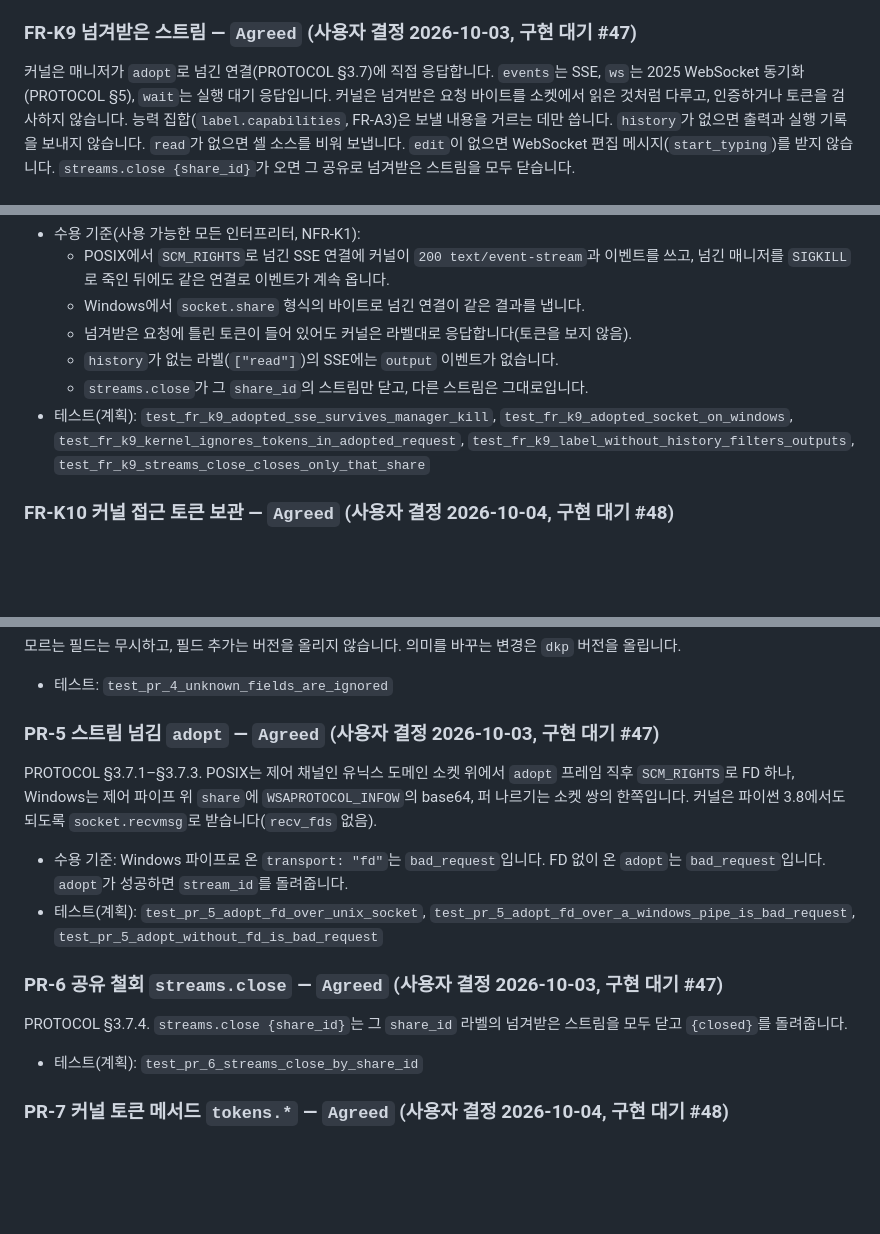
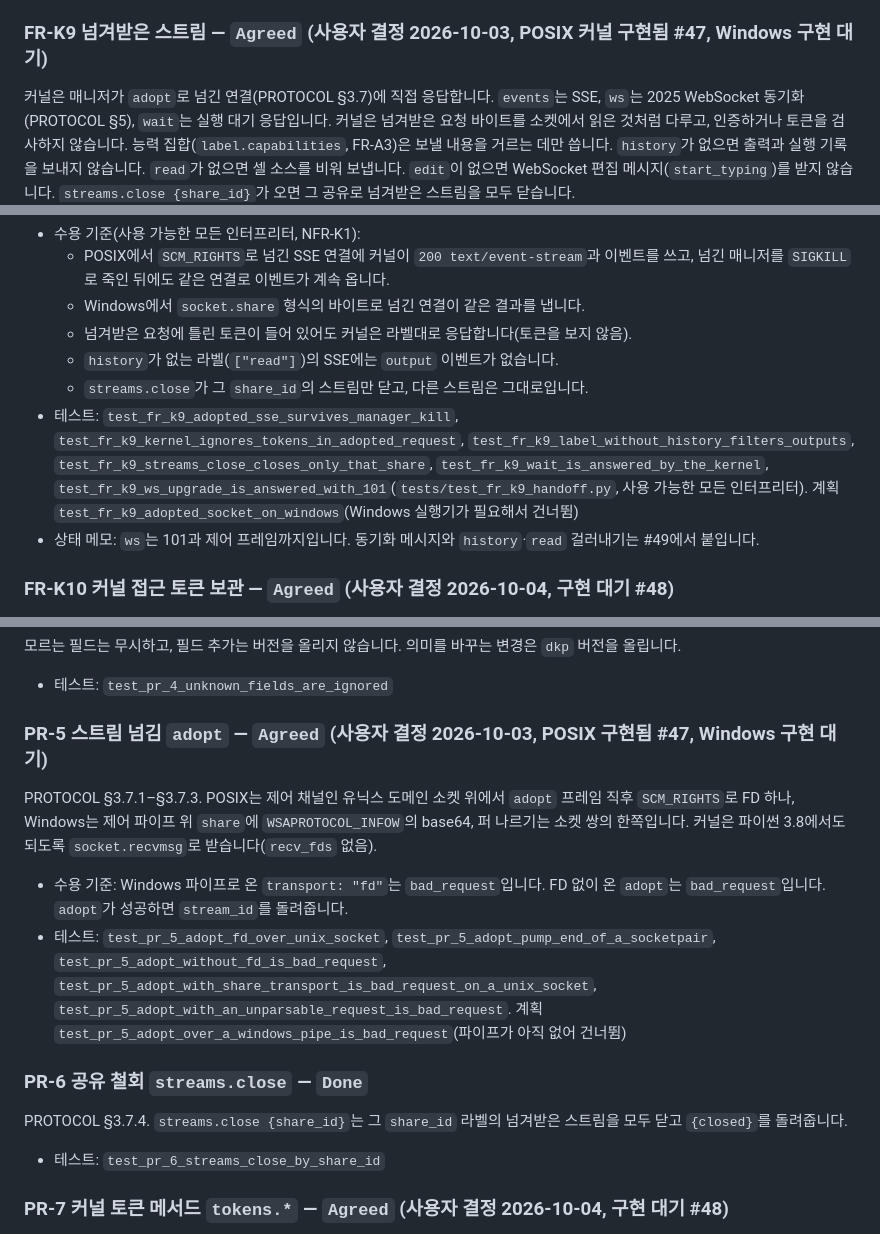
Before and after one commit to DarkPyonix/darkpyonix, a Markdown page: docs/SPEC.md, 3 parts joined by grey strips. Drawn GitHub-style; blank space fills up the shorter version.

```diff
--- a/docs/SPEC.md
+++ b/docs/SPEC.md
@@ -64,7 +64,7 @@ DarkPyonix 커널 스택의 요구사항과 수용 기준입니다. 근거는 [I
 - 상태 메모 (2026-10-03): 등록 파일을 지웠으므로(FR-D2) "종료 뒤 등록 파일 없음" 검사는 의미가 없어집니다. 테스트에서 그 검사를 빼는 일은 #50에서 합니다.
 - 테스트: `test_fr_k8_shutdown_interrupts_running_cell_and_finishes_run`(실행기 쪽), `test_fr_k8_shutdown_is_graceful`(실제 커널 프로세스: 셀이 도는 중에 `shutdown`을 보내면 `bye` 데이터그램, 종료 코드 0, 등록 파일 없음, 잠금을 곧바로 다시 잡을 수 있음, 실행 기록 `interrupted`). "잠금이 남지 않음"은 OS 잠금이 풀린다는 뜻이고, 잠금 파일 자체는 지우지 않습니다(지우면 `flock`과 경합이 생깁니다).
 
-### FR-K9 넘겨받은 스트림 — `Agreed` (사용자 결정 2026-10-03, 구현 대기 #47)
+### FR-K9 넘겨받은 스트림 — `Agreed` (사용자 결정 2026-10-03, POSIX 커널 구현됨 #47, Windows 구현 대기)
 커널은 매니저가 `adopt`로 넘긴 연결(PROTOCOL §3.7)에 직접 응답합니다. `events`는 SSE, `ws`는 2025 WebSocket 동기화(PROTOCOL §5), `wait`는 실행 대기 응답입니다. 커널은 넘겨받은 요청 바이트를 소켓에서 읽은 것처럼 다루고, 인증하거나 토큰을 검사하지 않습니다. 능력 집합(`label.capabilities`, FR-A3)은 보낼 내용을 거르는 데만 씁니다. `history`가 없으면 출력과 실행 기록을 보내지 않습니다. `read`가 없으면 셀 소스를 비워 보냅니다. `edit`이 없으면 WebSocket 편집 메시지(`start_typing`)를 받지 않습니다. `streams.close {share_id}`가 오면 그 공유로 넘겨받은 스트림을 모두 닫습니다.
 - 수용 기준(사용 가능한 모든 인터프리터, NFR-K1):
   - POSIX에서 `SCM_RIGHTS`로 넘긴 SSE 연결에 커널이 `200 text/event-stream`과 이벤트를 쓰고, 넘긴 매니저를 `SIGKILL`로 죽인 뒤에도 같은 연결로 이벤트가 계속 옵니다.
@@ -72,7 +72,8 @@ DarkPyonix 커널 스택의 요구사항과 수용 기준입니다. 근거는 [I
   - 넘겨받은 요청에 틀린 토큰이 들어 있어도 커널은 라벨대로 응답합니다(토큰을 보지 않음).
   - `history`가 없는 라벨(`["read"]`)의 SSE에는 `output` 이벤트가 없습니다.
   - `streams.close`가 그 `share_id`의 스트림만 닫고, 다른 스트림은 그대로입니다.
-- 테스트(계획): `test_fr_k9_adopted_sse_survives_manager_kill`, `test_fr_k9_adopted_socket_on_windows`, `test_fr_k9_kernel_ignores_tokens_in_adopted_request`, `test_fr_k9_label_without_history_filters_outputs`, `test_fr_k9_streams_close_closes_only_that_share`
+- 테스트: `test_fr_k9_adopted_sse_survives_manager_kill`, `test_fr_k9_kernel_ignores_tokens_in_adopted_request`, `test_fr_k9_label_without_history_filters_outputs`, `test_fr_k9_streams_close_closes_only_that_share`, `test_fr_k9_wait_is_answered_by_the_kernel`, `test_fr_k9_ws_upgrade_is_answered_with_101`(`tests/test_fr_k9_handoff.py`, 사용 가능한 모든 인터프리터). 계획 `test_fr_k9_adopted_socket_on_windows`(Windows 실행기가 필요해서 건너뜀)
+- 상태 메모: `ws`는 101과 제어 프레임까지입니다. 동기화 메시지와 `history`·`read` 걸러내기는 #49에서 붙입니다.
 
 ### FR-K10 커널 접근 토큰 보관 — `Agreed` (사용자 결정 2026-10-04, 구현 대기 #48)
 INTENT D17, PROTOCOL §6. 사용자 결정(2026-10-04): "커널이 들고 있게". 커널은 자기 접근 토큰(초기, 로그인, 공유, SPEC FR-A6)의 주인입니다. 매니저의 `tokens.issue`, `tokens.verify`, `tokens.revoke`, `tokens.list` 요청에 답하고, 토큰은 SHA-256 해시와 능력 집합으로만 영속화합니다. 커널은 다시 뜨면 저장소를 읽어 옵니다. 자기 파일이 지워진 것을 알아채면 저장소를 지웁니다. 저장소는 커널만 읽고 쓰며, 위치는 [provisional]로 #48에서 정합니다. 표준 라이브러리(`secrets`, `hashlib`, `hmac`, `json`, `os.replace`)만 씁니다.
@@ -741,14 +742,14 @@ PROTOCOL §3.4. 링 버퍼와 `replay_truncated`. 읽지 않는 구독자가 있
 모르는 필드는 무시하고, 필드 추가는 버전을 올리지 않습니다. 의미를 바꾸는 변경은 `dkp` 버전을 올립니다.
 - 테스트: `test_pr_4_unknown_fields_are_ignored`
 
-### PR-5 스트림 넘김 `adopt` — `Agreed` (사용자 결정 2026-10-03, 구현 대기 #47)
+### PR-5 스트림 넘김 `adopt` — `Agreed` (사용자 결정 2026-10-03, POSIX 구현됨 #47, Windows 구현 대기)
 PROTOCOL §3.7.1–§3.7.3. POSIX는 제어 채널인 유닉스 도메인 소켓 위에서 `adopt` 프레임 직후 `SCM_RIGHTS`로 FD 하나, Windows는 제어 파이프 위 `share`에 `WSAPROTOCOL_INFOW`의 base64, 퍼 나르기는 소켓 쌍의 한쪽입니다. 커널은 파이썬 3.8에서도 되도록 `socket.recvmsg`로 받습니다(`recv_fds` 없음).
 - 수용 기준: Windows 파이프로 온 `transport: "fd"`는 `bad_request`입니다. FD 없이 온 `adopt`는 `bad_request`입니다. `adopt`가 성공하면 `stream_id`를 돌려줍니다.
-- 테스트(계획): `test_pr_5_adopt_fd_over_unix_socket`, `test_pr_5_adopt_fd_over_a_windows_pipe_is_bad_request`, `test_pr_5_adopt_without_fd_is_bad_request`
+- 테스트: `test_pr_5_adopt_fd_over_unix_socket`, `test_pr_5_adopt_pump_end_of_a_socketpair`, `test_pr_5_adopt_without_fd_is_bad_request`, `test_pr_5_adopt_with_share_transport_is_bad_request_on_a_unix_socket`, `test_pr_5_adopt_with_an_unparsable_request_is_bad_request`. 계획 `test_pr_5_adopt_over_a_windows_pipe_is_bad_request`(파이프가 아직 없어 건너뜀)
 
-### PR-6 공유 철회 `streams.close` — `Agreed` (사용자 결정 2026-10-03, 구현 대기 #47)
+### PR-6 공유 철회 `streams.close` — `Done`
 PROTOCOL §3.7.4. `streams.close {share_id}`는 그 `share_id` 라벨의 넘겨받은 스트림을 모두 닫고 `{closed}`를 돌려줍니다.
-- 테스트(계획): `test_pr_6_streams_close_by_share_id`
+- 테스트: `test_pr_6_streams_close_by_share_id`
 
 ### PR-7 커널 토큰 메서드 `tokens.*` — `Agreed` (사용자 결정 2026-10-04, 구현 대기 #48)
 PROTOCOL §3.3, §6. `tokens.issue`, `tokens.verify`, `tokens.revoke`, `tokens.list`. 토큰 값은 `tokens.issue`의 응답에만 나오고, `tokens.list`는 토큰 값과 해시를 주지 않습니다. 모르는 `kind`나 능력 이름은 `bad_request`입니다.
```
Also changed, not shown: docs/PROTOCOL.md (+14 -3 lines).
